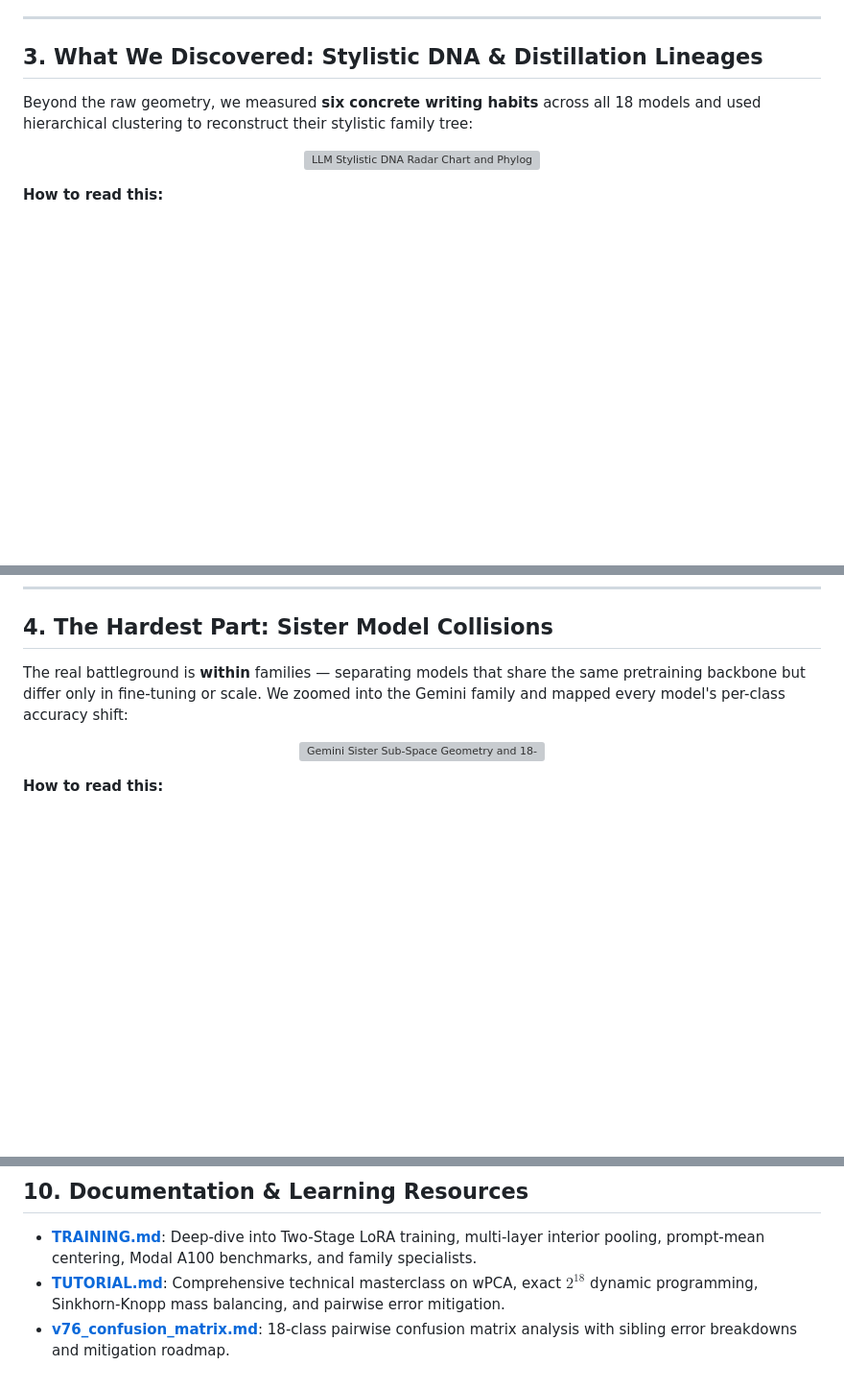
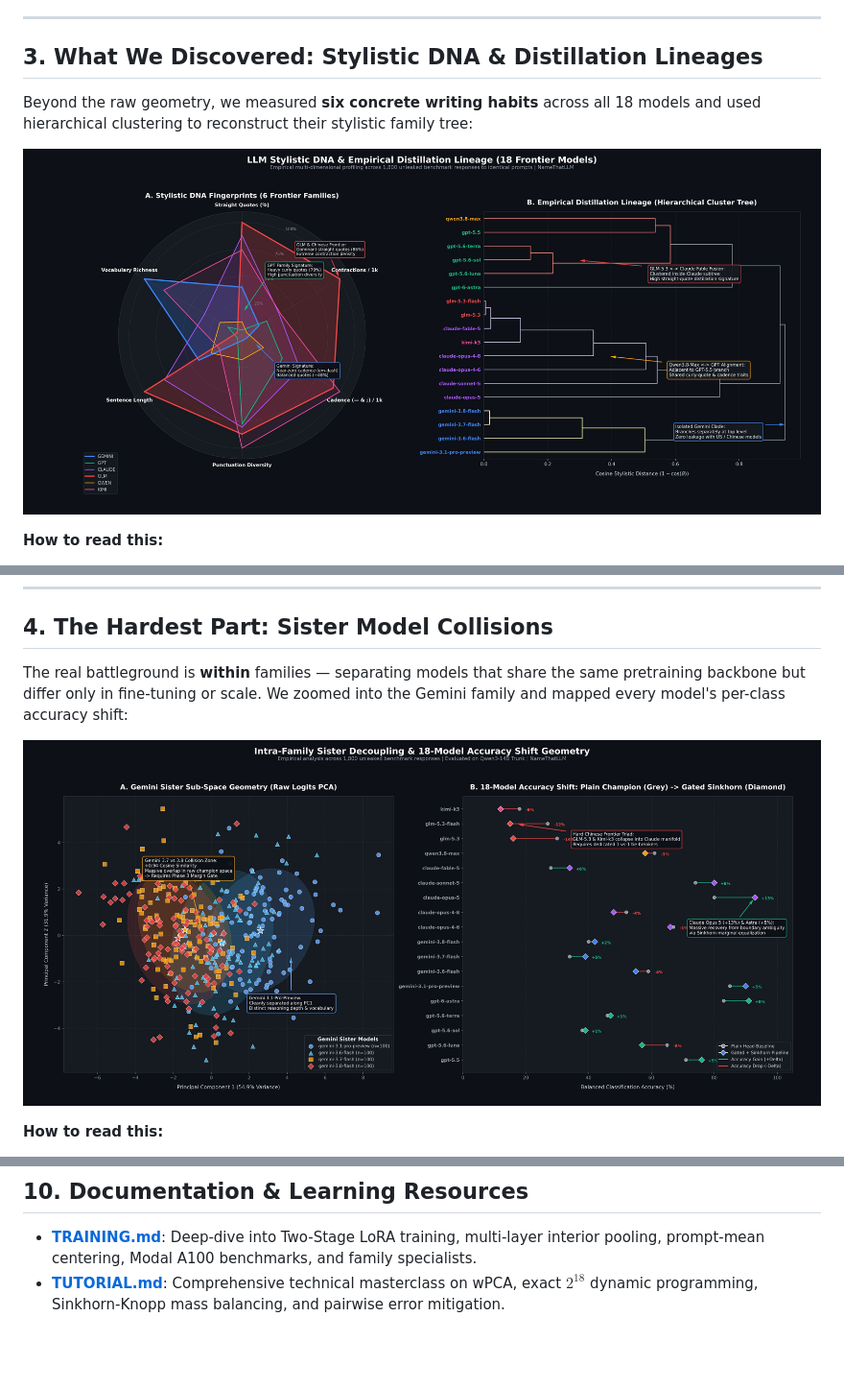
Before and after one commit to anilmittal86/NameThatLLM, a Markdown page: README.md, 3 parts joined by grey strips. Shown at 96% size. Rendered like a GitHub page; pictures changed too: assets/llm_stylistic_fingerprints_infographic.jpg (added), assets/sister_decoupling_and_confusion_geometry.jpg (added); blank space fills up the shorter version; grey boxes are pictures that could not be loaded.

Commit message:
fix(readme): add missing Panel B similarity matrix, convert infographics to JPG for GitHub rendering, remove v76_confusion_matrix ref

```diff
--- a/README.md
+++ b/README.md
@@ -84,7 +88,7 @@ Telling Claude from Gemini is easy — they live on opposite sides of the manifo
 Beyond the raw geometry, we measured **six concrete writing habits** across all 18 models and used hierarchical clustering to reconstruct their stylistic family tree:
 
 <p align="center">
-  <img src="assets/llm_stylistic_fingerprints_infographic.png" alt="LLM Stylistic DNA Radar Chart and Phylogenetic Distillation Tree" width="850"/>
+  <img src="assets/llm_stylistic_fingerprints_infographic.jpg" alt="LLM Stylistic DNA Radar Chart and Phylogenetic Distillation Tree" width="850"/>
 </p>
 
 **How to read this:**
@@ -115,7 +119,7 @@ The dendrogram reveals that GLM models branch directly into the Claude subtree a
 The real battleground is **within** families — separating models that share the same pretraining backbone but differ only in fine-tuning or scale. We zoomed into the Gemini family and mapped every model's per-class accuracy shift:
 
 <p align="center">
-  <img src="assets/sister_decoupling_and_confusion_geometry.png" alt="Gemini Sister Sub-Space Geometry and 18-Model Accuracy Shift Dumbbell Chart" width="850"/>
+  <img src="assets/sister_decoupling_and_confusion_geometry.jpg" alt="Gemini Sister Sub-Space Geometry and 18-Model Accuracy Shift Dumbbell Chart" width="850"/>
 </p>
 
 **How to read this:**
@@ -365,4 +369,3 @@ python -m modal volume get ntl-checkpoints export_champion_qwen3_14b ./checkpoin
 
 - [**TRAINING.md**](TRAINING.md): Deep-dive into Two-Stage LoRA training, multi-layer interior pooling, prompt-mean centering, Modal A100 benchmarks, and family specialists.
 - [**TUTORIAL.md**](TUTORIAL.md): Comprehensive technical masterclass on wPCA, exact $2^{18}$ dynamic programming, Sinkhorn-Knopp mass balancing, and pairwise error mitigation.
-- [**v76_confusion_matrix.md**](v76_confusion_matrix.md): 18-class pairwise confusion matrix analysis with sibling error breakdowns and mitigation roadmap.
```
Also changed, not shown: other parts of README.md (+5 -1 lines).
